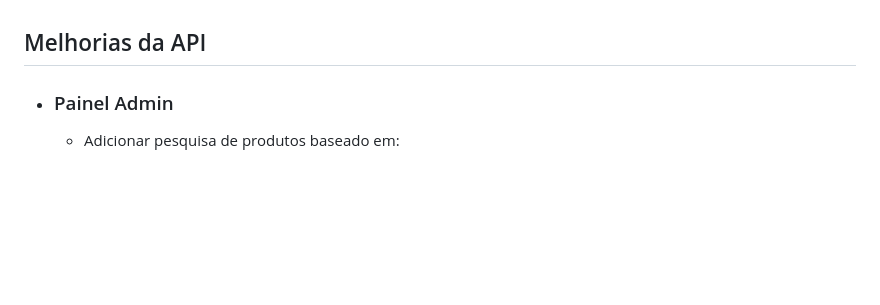
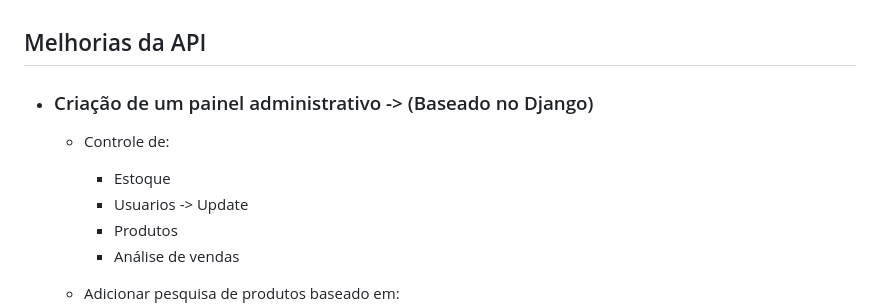
Before and after one commit to Rodrigo-Kelven/Api_Ecommerce, a Markdown page: Pendencias.README.MD, the part around the change. Drawn GitHub-style; blank space fills up the shorter version.

```diff
--- a/Pendencias.README.MD
+++ b/Pendencias.README.MD
@@ -1,7 +1,13 @@
 
 ## Melhorias da API
 
-- ### Painel Admin
+- ### Criação de um painel administrativo -> (Baseado no Django)
+    - Controle de:
+        - Estoque
+        - Usuarios -> Update
+        - Produtos
+        - Análise de vendas
+
     - Adicionar pesquisa de produtos baseado em:
         -  nome do produto
         -  categoria do produto
```
